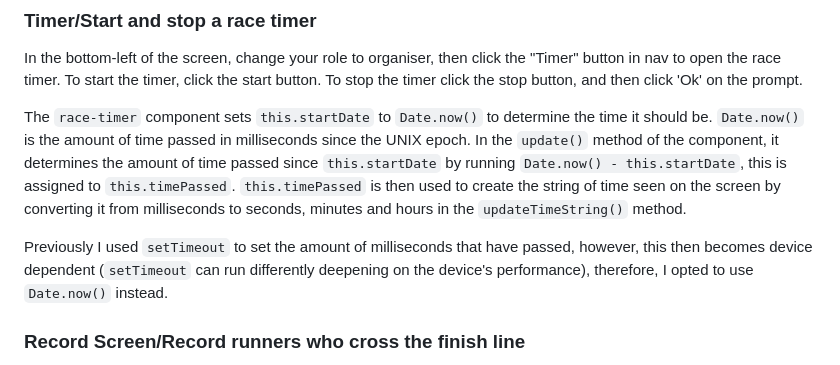
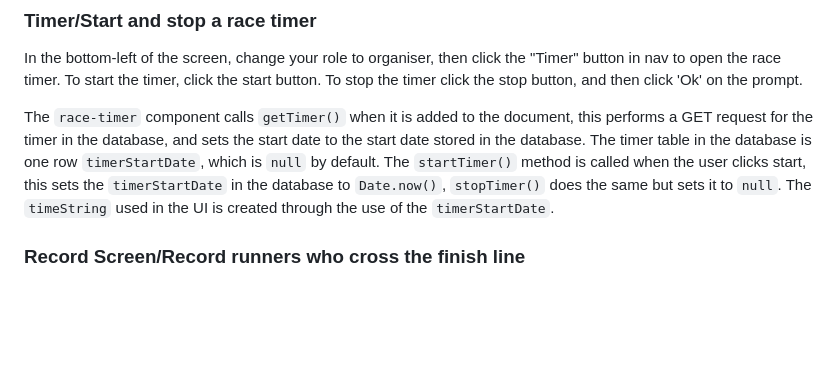
Before and after one commit to willswats/race-time, a Markdown page: README.md, the part around the change. Drawn GitHub-style; blank space fills up the shorter version.

Commit message:
docs: update README

```diff
--- a/README.md
+++ b/README.md
@@ -49,9 +49,7 @@ To selectively show parts of the UI, the `setupNavButtons()` function in `public
 
 In the bottom-left of the screen, change your role to organiser, then click the "Timer" button in nav to open the race timer. To start the timer, click the start button. To stop the timer click the stop button, and then click 'Ok' on the prompt.
 
-The `race-timer` component sets `this.startDate` to `Date.now()` to determine the time it should be. `Date.now()` is the amount of time passed in milliseconds since the UNIX epoch. In the `update()` method of the component, it determines the amount of time passed since `this.startDate` by running `Date.now() - this.startDate`, this is assigned to `this.timePassed`. `this.timePassed` is then used to create the string of time seen on the screen by converting it from milliseconds to seconds, minutes and hours in the `updateTimeString()` method.
-
-Previously I used `setTimeout` to set the amount of milliseconds that have passed, however, this then becomes device dependent (`setTimeout` can run differently deepening on the device's performance), therefore, I opted to use `Date.now()` instead.
+The `race-timer` component calls `getTimer()` when it is added to the document, this performs a GET request for the timer in the database, and sets the start date to the start date stored in the database. The timer table in the database is one row `timerStartDate`, which is `null` by default. The `startTimer()` method is called when the user clicks start, this sets the `timerStartDate` in the database to `Date.now()`, `stopTimer()` does the same but sets it to `null`. The `timeString` used in the UI is created through the use of the `timerStartDate`.
 
 ### Record Screen/Record runners who cross the finish line
 
```
